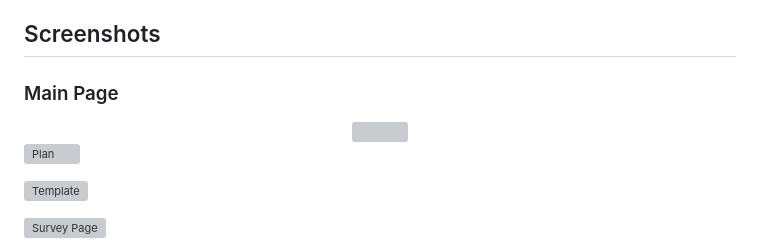
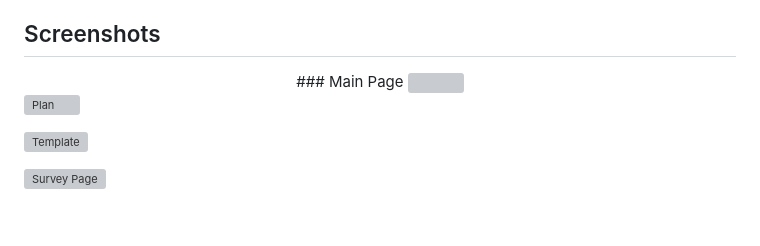
Before and after one commit to khanahmad4527/survey_company, a Markdown page: README.md, the part around the change. GitHub-like rendering; blank space fills up the shorter version; grey boxes are pictures that could not be loaded.

```diff
--- a/README.md
+++ b/README.md
@@ -61,8 +61,9 @@ json-server --watch db.json
 ## Screenshots
 
 
-### Main Page
+
 <div align="center">
+  ### Main Page
   <img src="https://i.ibb.co/jyPjqFV/Screenshot-342.png" width="800">
 </div>
 
```
